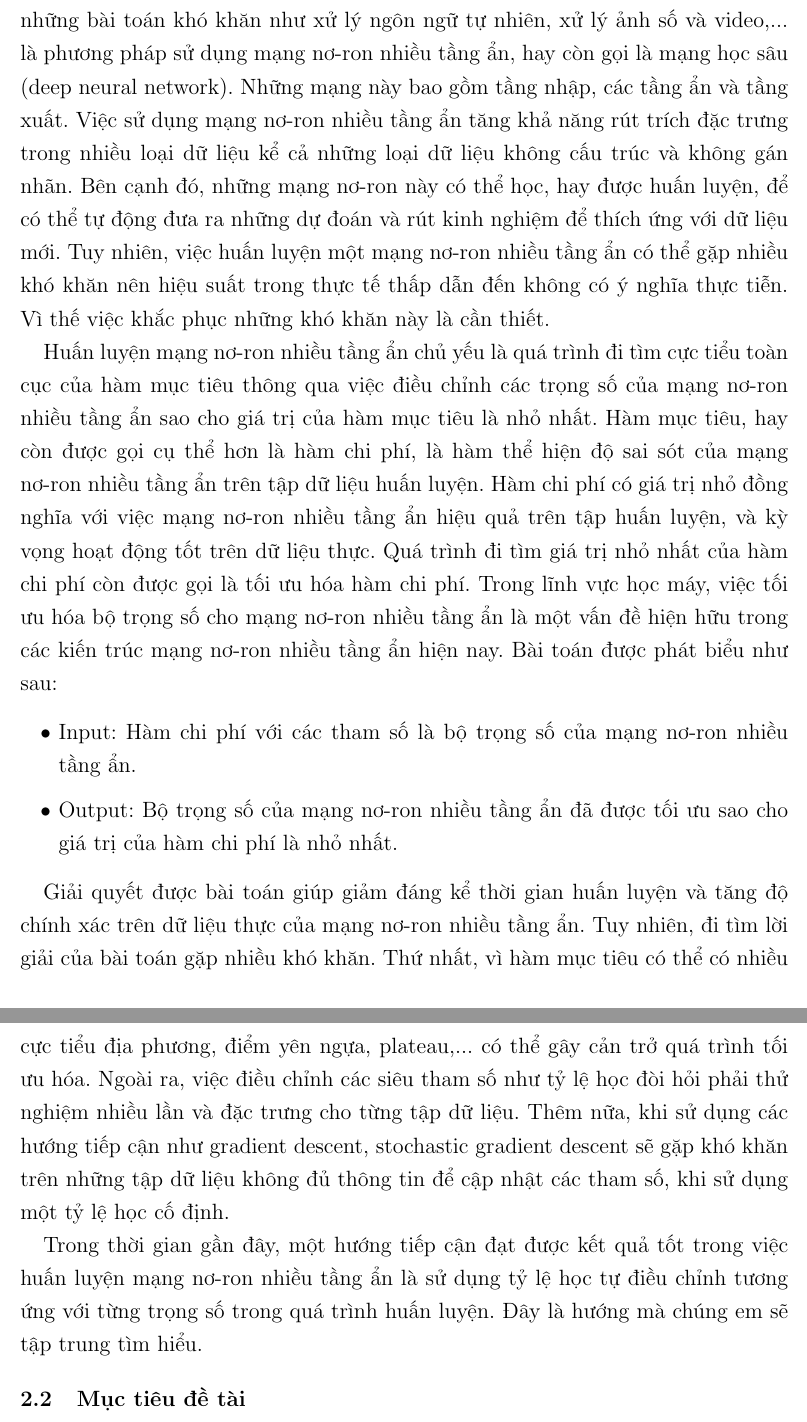
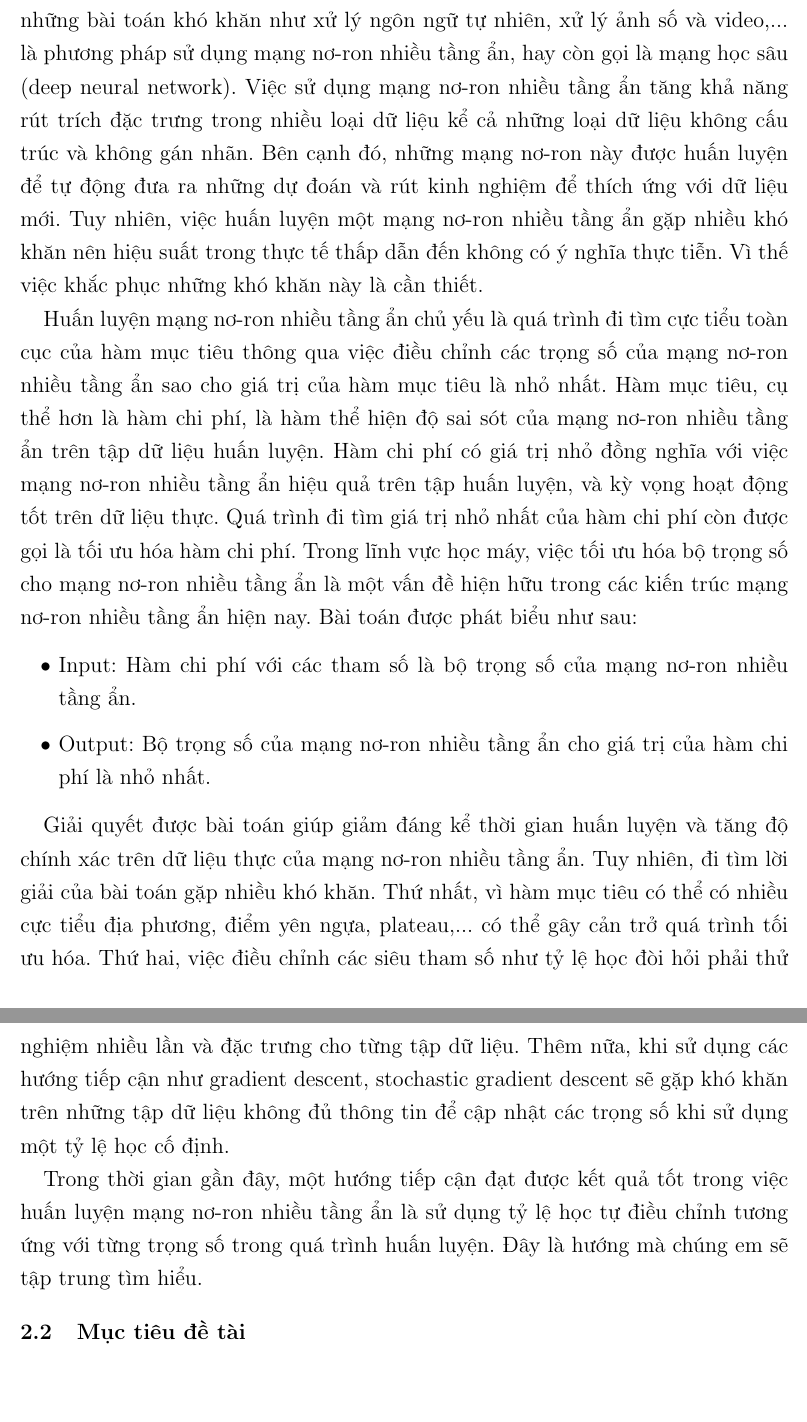
Before and after one commit to hoangminhquan-lhsdt/optimizers, a LaTeX document (Proposal/proposal.tex): two parts of pages 2 and 3 of 7, joined at a grey line, cut so that both start at the same text, the shorter picture padded with empty space. Compiled offline with pdfLaTeX.

Commit message:
shorten sentences

```diff
--- a/Proposal/proposal.tex
+++ b/Proposal/proposal.tex
@@ -110,15 +110,15 @@
     %Mỗi mục dưới đây phải viết ít nhất là 5 câu mô tả/giới thiệu.
 
     \subsection{Giới thiệu về đề tài}
-    Trong những năm gần đây, trí tuệ nhân tạo ngày càng nhận được nhiều sự quan tâm vì tính ứng dụng cao của nó trong thực tế. Trong đó, học máy (machine learning) là một nhánh dựa trên khả năng tự động rút trích đặc trưng và đưa ra quyết định từ dữ liệu của máy tính. Một hướng tiếp cận trong học máy đã và đang đạt được những thành tựu vượt trội và được ứng dụng rộng rãi để giải quyết những bài toán khó khăn như xử lý ngôn ngữ tự nhiên, xử lý ảnh số và video,... là phương pháp sử dụng mạng nơ-ron nhiều tầng ẩn, hay còn gọi là mạng học sâu (deep neural network). Những mạng này bao gồm tầng nhập, các tầng ẩn và tầng xuất. Việc sử dụng mạng nơ-ron nhiều tầng ẩn tăng khả năng rút trích đặc trưng trong nhiều loại dữ liệu kể cả những loại dữ liệu không cấu trúc và không gán nhãn. Bên cạnh đó, những mạng nơ-ron này có thể học, hay được huấn luyện, để có thể tự động đưa ra những dự đoán và rút kinh nghiệm để thích ứng với dữ liệu mới. Tuy nhiên, việc huấn luyện một mạng nơ-ron nhiều tầng ẩn có thể gặp nhiều khó khăn nên hiệu suất trong thực tế thấp dẫn đến không có ý nghĩa thực tiễn. Vì thế việc khắc phục những khó khăn này là cần thiết. \par
+    Trong những năm gần đây, trí tuệ nhân tạo ngày càng nhận được nhiều sự quan tâm vì tính ứng dụng cao của nó trong thực tế. Trong đó, học máy (machine learning) là một nhánh dựa trên khả năng tự động rút trích đặc trưng và đưa ra quyết định từ dữ liệu của máy tính. Một hướng tiếp cận trong học máy đã và đang đạt được những thành tựu vượt trội và được ứng dụng rộng rãi để giải quyết những bài toán khó khăn như xử lý ngôn ngữ tự nhiên, xử lý ảnh số và video,... là phương pháp sử dụng mạng nơ-ron nhiều tầng ẩn, hay còn gọi là mạng học sâu (deep neural network). Việc sử dụng mạng nơ-ron nhiều tầng ẩn tăng khả năng rút trích đặc trưng trong nhiều loại dữ liệu kể cả những loại dữ liệu không cấu trúc và không gán nhãn. Bên cạnh đó, những mạng nơ-ron này được huấn luyện để tự động đưa ra những dự đoán và rút kinh nghiệm để thích ứng với dữ liệu mới. Tuy nhiên, việc huấn luyện một mạng nơ-ron nhiều tầng ẩn gặp nhiều khó khăn nên hiệu suất trong thực tế thấp dẫn đến không có ý nghĩa thực tiễn. Vì thế việc khắc phục những khó khăn này là cần thiết. \par
 
-    Huấn luyện mạng nơ-ron nhiều tầng ẩn chủ yếu là quá trình đi tìm cực tiểu toàn cục của hàm mục tiêu thông qua việc điều chỉnh các trọng số của mạng nơ-ron nhiều tầng ẩn sao cho giá trị của hàm mục tiêu là nhỏ nhất. Hàm mục tiêu, hay còn được gọi cụ thể hơn là hàm chi phí, là hàm thể hiện độ sai sót của mạng nơ-ron nhiều tầng ẩn trên tập dữ liệu huấn luyện. Hàm chi phí có giá trị nhỏ đồng nghĩa với việc mạng nơ-ron nhiều tầng ẩn hiệu quả trên tập huấn luyện, và kỳ vọng hoạt động tốt trên dữ liệu thực. Quá trình đi tìm giá trị nhỏ nhất của hàm chi phí còn được gọi là tối ưu hóa hàm chi phí. Trong lĩnh vực học máy, việc tối ưu hóa bộ trọng số cho mạng nơ-ron nhiều tầng ẩn là một vấn đề hiện hữu trong các kiến trúc mạng nơ-ron nhiều tầng ẩn hiện nay. Bài toán được phát biểu như sau: \par
+    Huấn luyện mạng nơ-ron nhiều tầng ẩn chủ yếu là quá trình đi tìm cực tiểu toàn cục của hàm mục tiêu thông qua việc điều chỉnh các trọng số của mạng nơ-ron nhiều tầng ẩn sao cho giá trị của hàm mục tiêu là nhỏ nhất. Hàm mục tiêu, cụ thể hơn là hàm chi phí, là hàm thể hiện độ sai sót của mạng nơ-ron nhiều tầng ẩn trên tập dữ liệu huấn luyện. Hàm chi phí có giá trị nhỏ đồng nghĩa với việc mạng nơ-ron nhiều tầng ẩn hiệu quả trên tập huấn luyện, và kỳ vọng hoạt động tốt trên dữ liệu thực. Quá trình đi tìm giá trị nhỏ nhất của hàm chi phí còn được gọi là tối ưu hóa hàm chi phí. Trong lĩnh vực học máy, việc tối ưu hóa bộ trọng số cho mạng nơ-ron nhiều tầng ẩn là một vấn đề hiện hữu trong các kiến trúc mạng nơ-ron nhiều tầng ẩn hiện nay. Bài toán được phát biểu như sau: \par
    \begin{itemize}
       \item Input: Hàm chi phí với các tham số là bộ trọng số của mạng nơ-ron nhiều tầng ẩn.
-      \item Output: Bộ trọng số của mạng nơ-ron nhiều tầng ẩn đã được tối ưu sao cho giá trị của hàm chi phí là nhỏ nhất.
+      \item Output: Bộ trọng số của mạng nơ-ron nhiều tầng ẩn cho giá trị của hàm chi phí là nhỏ nhất.
     \end{itemize}
 
-   Giải quyết được bài toán giúp giảm đáng kể thời gian huấn luyện và tăng độ chính xác trên dữ liệu thực của mạng nơ-ron nhiều tầng ẩn. Tuy nhiên, đi tìm lời giải của bài toán gặp nhiều khó khăn. Thứ nhất, vì hàm mục tiêu có thể có nhiều cực tiểu địa phương, điểm yên ngựa, plateau,... có thể gây cản trở quá trình tối ưu hóa. Ngoài ra, việc điều chỉnh các siêu tham số như tỷ lệ học đòi hỏi phải thử nghiệm nhiều lần và đặc trưng cho từng tập dữ liệu. Thêm nữa, khi sử dụng các hướng tiếp cận như gradient descent, stochastic gradient descent sẽ gặp khó khăn trên những tập dữ liệu không đủ thông tin để cập nhật các tham số, khi sử dụng một tỷ lệ học cố định.
+   Giải quyết được bài toán giúp giảm đáng kể thời gian huấn luyện và tăng độ chính xác trên dữ liệu thực của mạng nơ-ron nhiều tầng ẩn. Tuy nhiên, đi tìm lời giải của bài toán gặp nhiều khó khăn. Thứ nhất, vì hàm mục tiêu có thể có nhiều cực tiểu địa phương, điểm yên ngựa, plateau,... có thể gây cản trở quá trình tối ưu hóa. Thứ hai, việc điều chỉnh các siêu tham số như tỷ lệ học đòi hỏi phải thử nghiệm nhiều lần và đặc trưng cho từng tập dữ liệu. Thêm nữa, khi sử dụng các hướng tiếp cận như gradient descent, stochastic gradient descent sẽ gặp khó khăn trên những tập dữ liệu không đủ thông tin để cập nhật các trọng số khi sử dụng một tỷ lệ học cố định.
 
    Trong thời gian gần đây, một hướng tiếp cận đạt được kết quả tốt trong việc huấn luyện mạng nơ-ron nhiều tầng ẩn là sử dụng tỷ lệ học tự điều chỉnh tương ứng với từng trọng số trong quá trình huấn luyện. Đây là hướng mà chúng em sẽ tập trung tìm hiểu.
 
```
Also changed, not shown: Proposal/proposal.tex (6 more changed lines).
